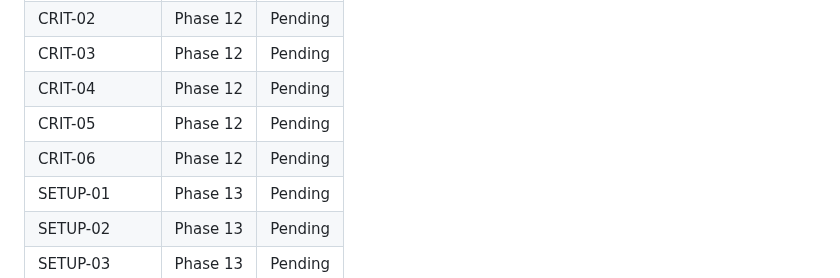
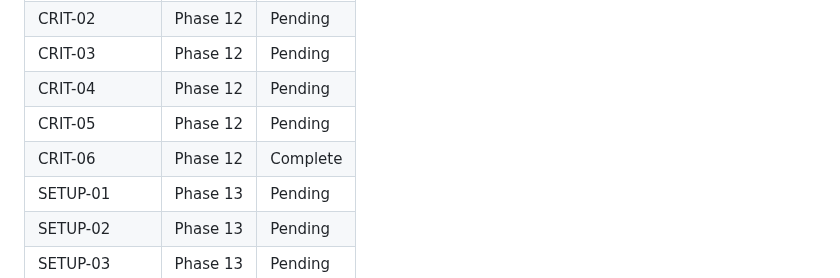
Before and after one commit to gr3gg0rk/agent-swarm, a Markdown page: .planning/REQUIREMENTS.md, the part around one of its changes. Drawn GitHub-style.

```diff
--- a/.planning/REQUIREMENTS.md
+++ b/.planning/REQUIREMENTS.md
@@ -84,7 +84,7 @@ Which phases cover which requirements. Updated during roadmap creation.
 | CRIT-03 | Phase 12 | Pending |
 | CRIT-04 | Phase 12 | Pending |
 | CRIT-05 | Phase 12 | Pending |
-| CRIT-06 | Phase 12 | Pending |
+| CRIT-06 | Phase 12 | Complete |
 | SETUP-01 | Phase 13 | Pending |
 | SETUP-02 | Phase 13 | Pending |
 | SETUP-03 | Phase 13 | Pending |
```
Also changed, not shown: other parts of .planning/REQUIREMENTS.md (+1 -1 lines), .planning/STATE.md (+2 -2 lines), 1 other file.
